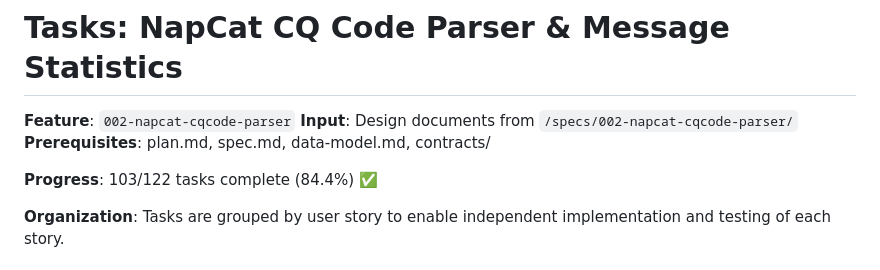
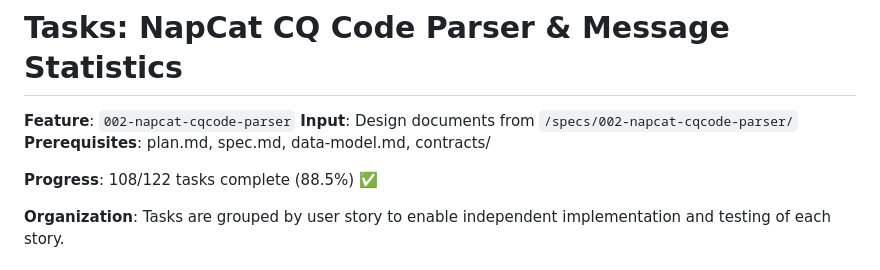
Before and after one commit to zexinxu0604/specqq, a Markdown page: specs/002-napcat-cqcode-parser/tasks.md, the part around one of its changes. Drawn GitHub-style.

Commit message:
docs: Update tasks.md progress (108/122 tasks, 88.5%)

```diff
--- a/specs/002-napcat-cqcode-parser/tasks.md
+++ b/specs/002-napcat-cqcode-parser/tasks.md
@@ -4,7 +4,7 @@
 **Input**: Design documents from `/specs/002-napcat-cqcode-parser/`
 **Prerequisites**: plan.md, spec.md, data-model.md, contracts/
 
-**Progress**: 103/122 tasks complete (84.4%) ✅
+**Progress**: 108/122 tasks complete (88.5%) ✅
 
 **Organization**: Tasks are grouped by user story to enable independent implementation and testing of each story.
 
```
Also changed, not shown: other parts of specs/002-napcat-cqcode-parser/tasks.md (+6 -6 lines).
